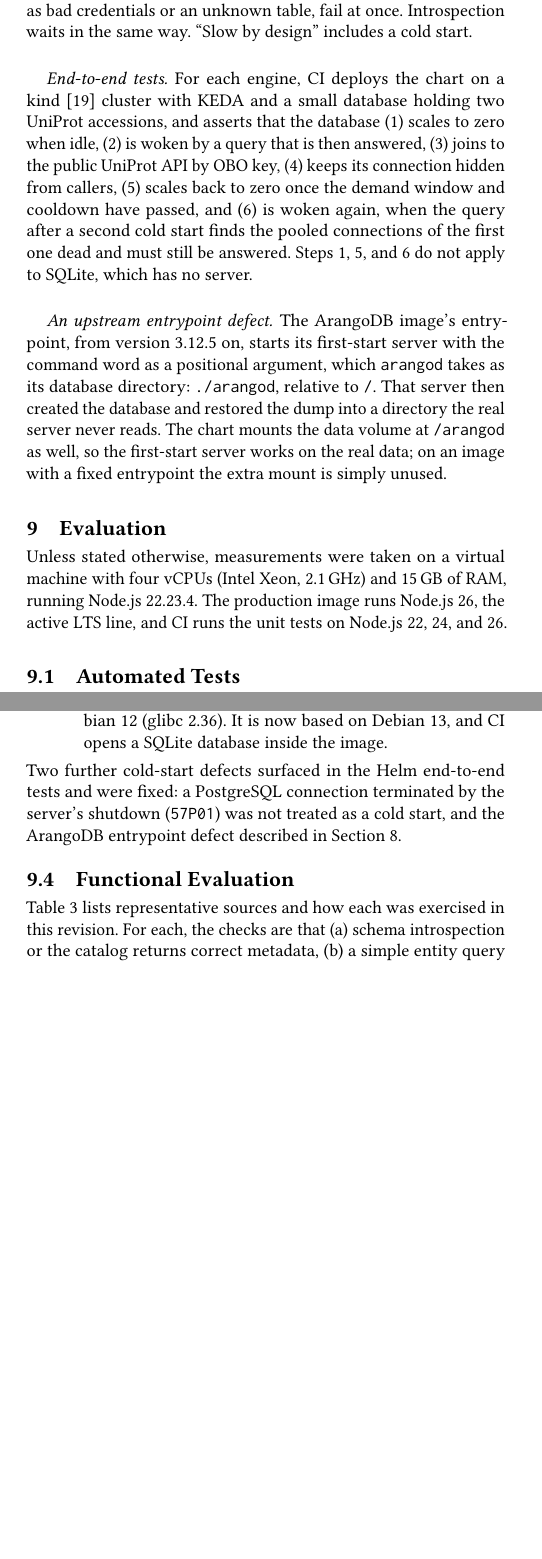
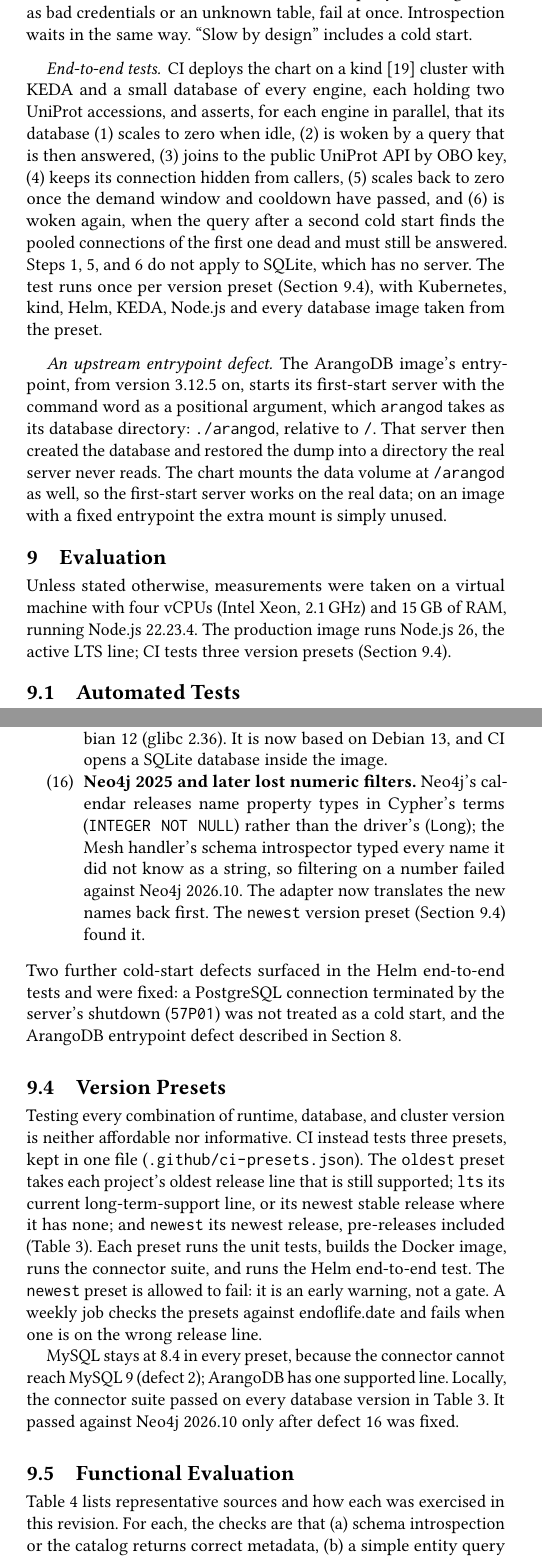
Before and after one commit to Skitionek/Mozg, a LaTeX paper (paper/mozg.tex): two parts of the columns of pages 7 and 8 of 12, joined at a grey line, cut so that both start at the same text, the shorter picture padded with empty space. Compiled offline with pdfLaTeX.

Commit message:
docs(paper): describe the CI version presets and the Neo4j 2025+ fix
New Version Presets subsection with the preset table; the connector
suite and the kind test are described as run once per preset; the
connector matrix lists the versions tested; defect 16 (Neo4j calendar
releases' type names) joins the list.

```diff
--- a/paper/mozg.tex
+++ b/paper/mozg.tex
@@ -952,15 +952,19 @@ as bad credentials or an unknown table, fail at once.  Introspection
 waits in the same way.  ``Slow by design'' includes a cold start.
 
 \paragraph{End-to-end tests.}
-For each engine, CI deploys the chart on a kind~\cite{kind} cluster
-with KEDA and a small database holding two UniProt accessions, and
-asserts that the database (1)~scales to zero when idle, (2)~is woken by
+CI deploys the chart on a kind~\cite{kind} cluster with KEDA and a
+small database of every engine, each holding two UniProt accessions,
+and asserts, for each engine in parallel, that its database
+(1)~scales to zero when idle, (2)~is woken by
 a query that is then answered, (3)~joins to the public UniProt API by
 OBO key, (4)~keeps its connection hidden from callers, (5)~scales back
 to zero once the demand window and cooldown have passed, and (6)~is
 woken again, when the query after a second cold start finds the pooled
 connections of the first one dead and must still be answered.  Steps
-1, 5, and 6 do not apply to SQLite, which has no server.
+1, 5, and 6 do not apply to SQLite, which has no server.  The test
+runs once per version preset (Section~\ref{sec:eval-versions}), with
+Kubernetes, kind, Helm, KEDA, Node.js and every database image taken
+from the preset.
 
 \paragraph{An upstream entrypoint defect.}
 The ArangoDB image's entrypoint, from version 3.12.5 on, starts its
@@ -980,7 +984,7 @@ with a fixed entrypoint the extra mount is simply unused.
 Unless stated otherwise, measurements were taken on a virtual machine
 with four vCPUs (Intel Xeon, 2.1\,GHz) and 15\,GB of RAM, running
 Node.js 22.23.4.  The production image runs Node.js~26, the active LTS
-line, and CI runs the unit tests on Node.js 22, 24, and 26.
+line; CI tests three version presets (Section~\ref{sec:eval-versions}).
 
 \subsection{Automated Tests}
 
@@ -1100,8 +1105,32 @@ The evaluation found fifteen defects, all fixed:
         binding needs glibc 2.38, and the image was based on Debian~12
         (glibc 2.36).  It is now based on Debian~13, and CI opens a
         SQLite database inside the image.
+  \item \textbf{Neo4j 2025 and later lost numeric filters.}  Neo4j's
+        calendar releases name property types in Cypher's terms
+        (\texttt{INTEGER NOT NULL}) rather than the driver's
+        (\texttt{Long}); the Mesh handler's schema introspector typed
+        every name it did not know as a string, so filtering on a number
+        failed against Neo4j~2026.10.  The adapter now translates the
+        new names back first.  The \texttt{newest} version preset
+        (Section~\ref{sec:eval-versions}) found it.
 \end{enumerate}
 Two further cold-start defects surfaced in the Helm end-to-end tests
 and were fixed: a PostgreSQL connection terminated by the server's
 shutdown (\texttt{57P01}) was not treated as a cold start, and the
 ArangoDB entrypoint defect described in Section~\ref{sec:selfhost}.
+
+\subsection{Version Presets}
+\label{sec:eval-versions}
+
+Testing every combination of runtime, database, and cluster version is
+neither affordable nor informative.  CI instead tests three presets,
+kept in one file (\path{.github/ci-presets.json}).  The \texttt{oldest}
+preset takes each project's oldest release line that is still
+supported; \texttt{lts} its current long-term-support line, or its
+newest stable release where it has none; and \texttt{newest} its newest
+release, pre-releases included (Table~\ref{tab:presets}).  Each preset
+runs the unit tests, builds the Docker image, runs the connector suite,
+and runs the Helm end-to-end test.  The \texttt{newest} preset is
+allowed to fail: it is an early warning, not a gate.  A weekly job
+checks the presets against endoflife.date and fails when one is on the
+wrong release line.
@@ -1108,3 +1160,8 @@ ArangoDB entrypoint defect described in Section~\ref{sec:selfhost}.
+MySQL stays at 8.4 in every preset, because the connector cannot reach
+MySQL~9 (defect~2); ArangoDB has one supported line.  Locally, the
+connector suite passed on every database version in
+Table~\ref{tab:presets}.  It passed against Neo4j~2026.10 only after
+defect~16 was fixed.
 
 \subsection{Functional Evaluation}
 
```
Also changed, not shown: paper/mozg.tex (44 more changed lines).
